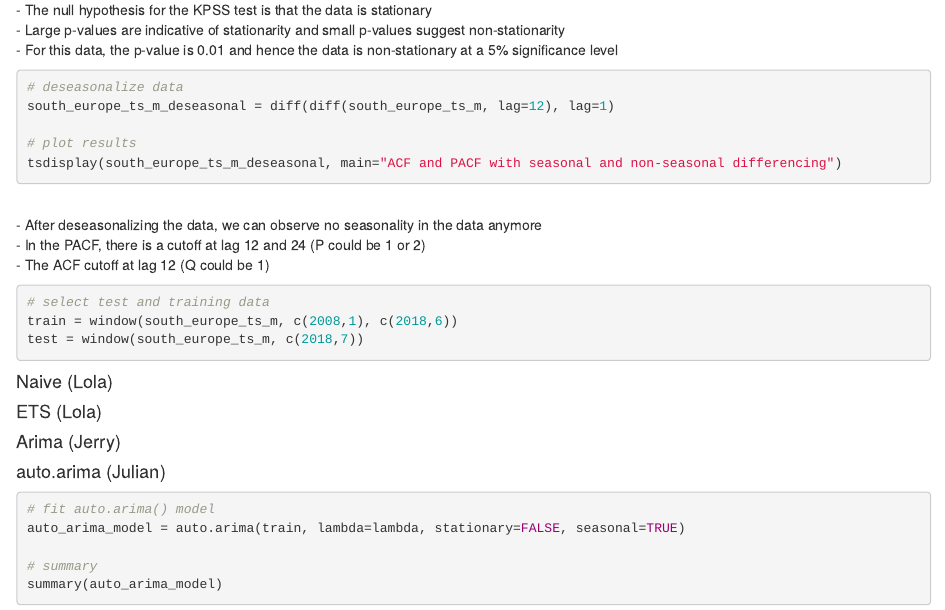
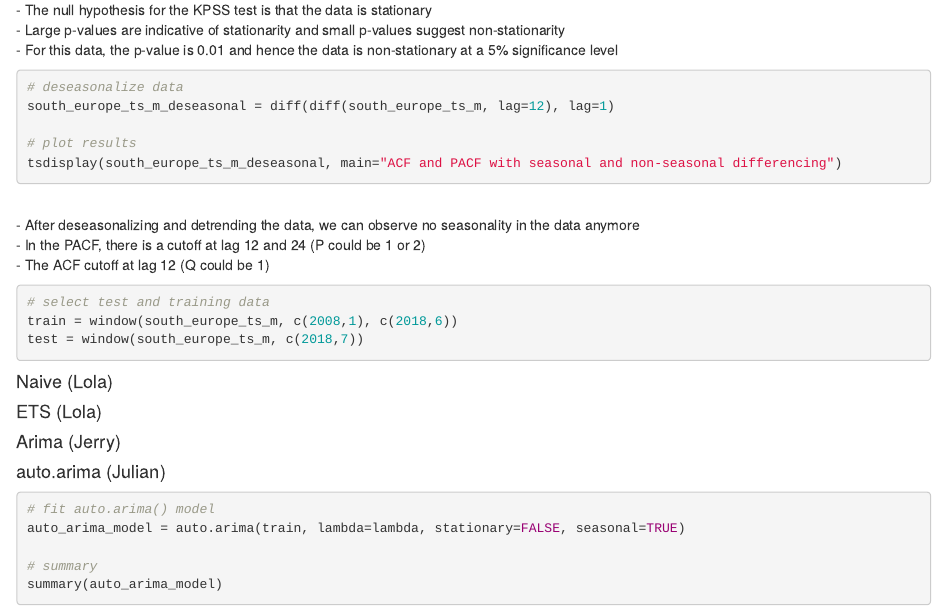
Before and after one commit to JerrySha1110/international-travel-forecasting, an R Markdown document (_00_by_region_Europe_Julian.Rmd): the page in a window 1100 px wide, from 2440 px down. Rendered offline with R 4.5, knitr and Pandoc, with nearby package versions; the code chunks are not run, so their results and figures are left out.

Commit message:
changes to Europe script

````diff
--- a/_00_by_region_Europe_Julian.Rmd
+++ b/_00_by_region_Europe_Julian.Rmd
@@ -169,7 +169,7 @@ south_europe_ts_m_deseasonal = diff(diff(south_europe_ts_m, lag=12), lag=1)
 tsdisplay(south_europe_ts_m_deseasonal, main="ACF and PACF with seasonal and non-seasonal differencing")
 ```
 \
-- After deseasonalizing the data, we can observe no seasonality in the data anymore\
+- After deseasonalizing and detrending the data, we can observe no seasonality in the data anymore\
 - In the PACF, there is a cutoff at lag 12 and 24 (P could be 1 or 2)\
 - The ACF cutoff at lag 12 (Q could be 1)\
 
````
